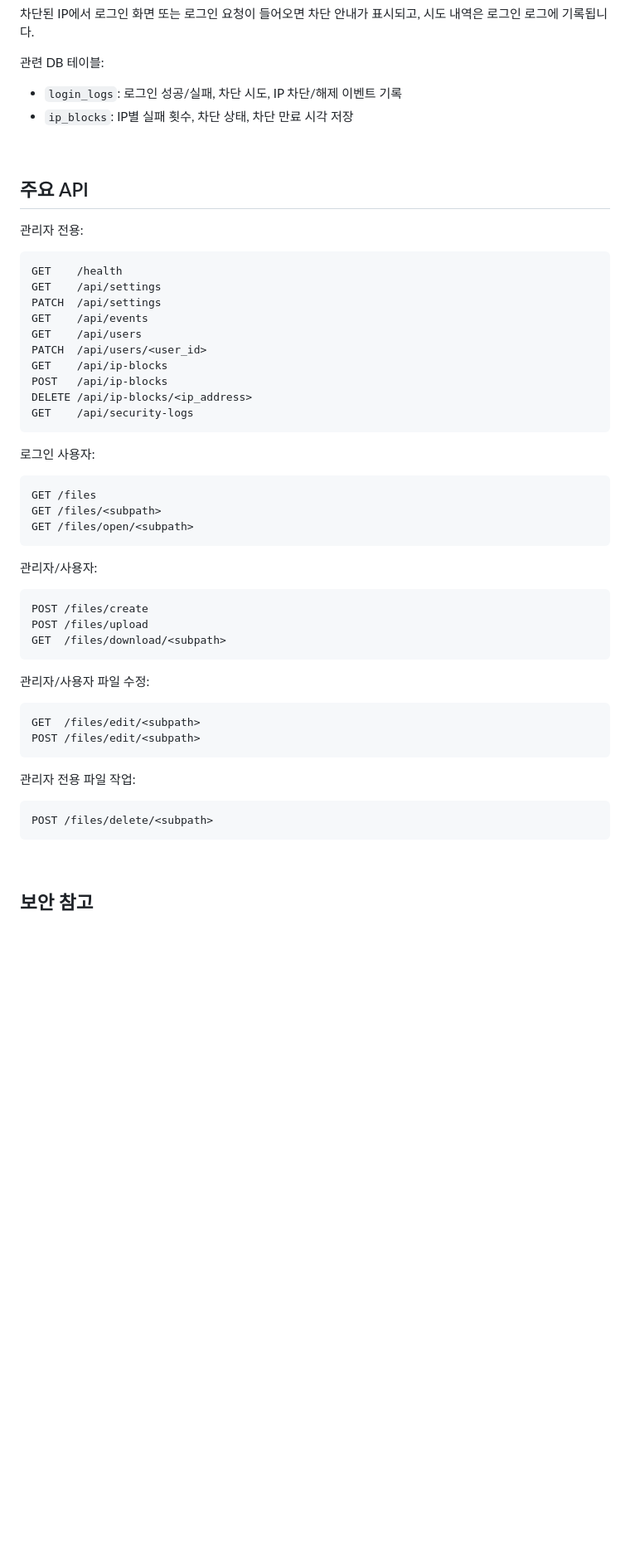
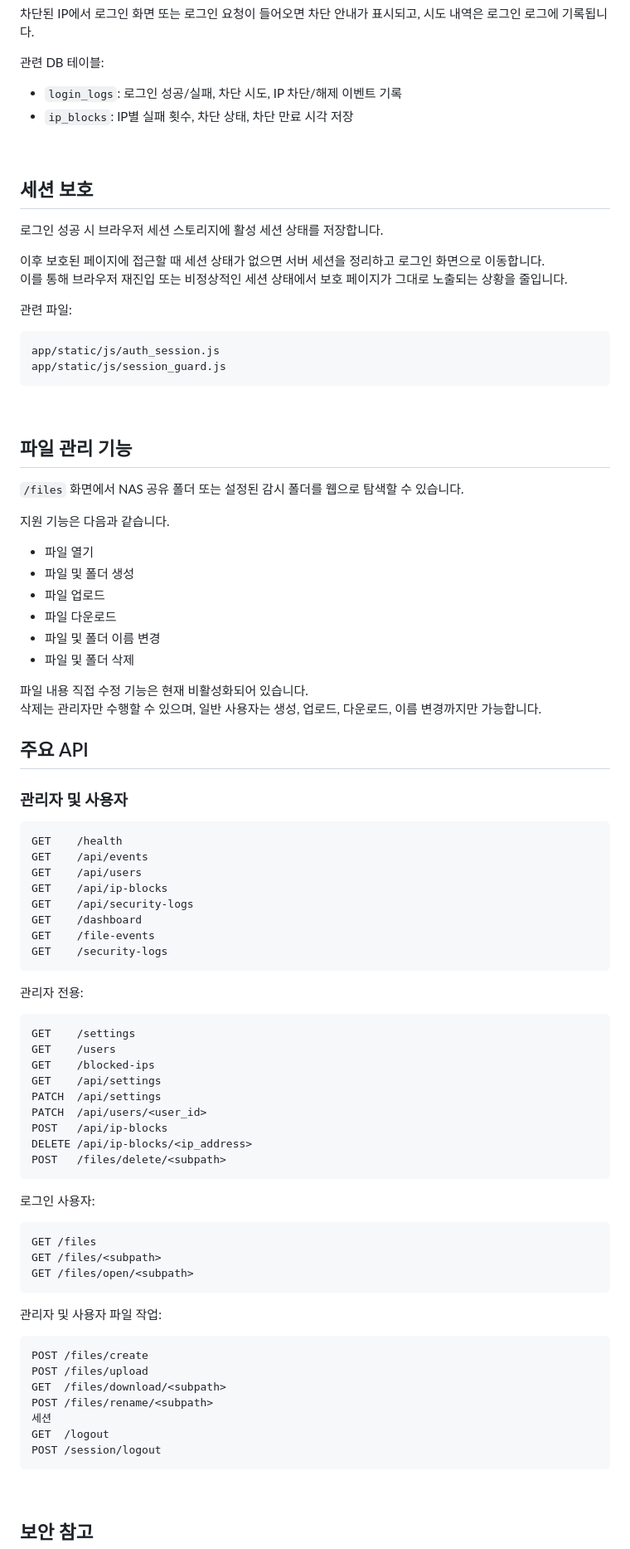
Before and after one commit to zeonzyeon/SecureNas_monitor, a Markdown page: README.md, the part around one of its changes. Shown at 83% size. Drawn GitHub-style; blank space fills up the shorter version.

````diff
--- a/README.md
+++ b/README.md
@@ -168,50 +183,80 @@ SecureNas_monitor/
 
 <br>
 
+## 세션 보호
+
+
+로그인 성공 시 브라우저 세션 스토리지에 활성 세션 상태를 저장합니다.
+
+이후 보호된 페이지에 접근할 때 세션 상태가 없으면 서버 세션을 정리하고 로그인 화면으로 이동합니다.
+이를 통해 브라우저 재진입 또는 비정상적인 세션 상태에서 보호 페이지가 그대로 노출되는 상황을 줄입니다.
+
+관련 파일:
+
+```text
+app/static/js/auth_session.js
+app/static/js/session_guard.js
+```
+<br>
+
+## 파일 관리 기능
+
+`/files` 화면에서 NAS 공유 폴더 또는 설정된 감시 폴더를 웹으로 탐색할 수 있습니다.
+
+지원 기능은 다음과 같습니다.
+
+- 파일 열기
+- 파일 및 폴더 생성
+- 파일 업로드
+- 파일 다운로드
+- 파일 및 폴더 이름 변경
+- 파일 및 폴더 삭제
+
+파일 내용 직접 수정 기능은 현재 비활성화되어 있습니다.
+삭제는 관리자만 수행할 수 있으며, 일반 사용자는 생성, 업로드, 다운로드, 이름 변경까지만 가능합니다.
+<br>
+
 ## 주요 API
 
+### 관리자 및 사용자
+
+```
+GET    /health
+GET    /api/events
+GET    /api/users
+GET    /api/ip-blocks
+GET    /api/security-logs
+GET    /dashboard
+GET    /file-events
+GET    /security-logs
+```
 관리자 전용:
-
-```text
-GET    /health
+```
+GET    /settings
+GET    /users
+GET    /blocked-ips
 GET    /api/settings
 PATCH  /api/settings
-GET    /api/events
-GET    /api/users
 PATCH  /api/users/<user_id>
-GET    /api/ip-blocks
 POST   /api/ip-blocks
 DELETE /api/ip-blocks/<ip_address>
-GET    /api/security-logs
+POST   /files/delete/<subpath>
 ```
-
 로그인 사용자:
-
-```text
+```
 GET /files
 GET /files/<subpath>
 GET /files/open/<subpath>
 ```
-
-관리자/사용자:
-
-```text
+관리자 및 사용자 파일 작업:
+```
 POST /files/create
 POST /files/upload
 GET  /files/download/<subpath>
-```
-
-관리자/사용자 파일 수정:
-
-```text
-GET  /files/edit/<subpath>
-POST /files/edit/<subpath>
-```
-
-관리자 전용 파일 작업:
-
-```text
-POST /files/delete/<subpath>
+POST /files/rename/<subpath>
+세션
+GET  /logout
+POST /session/logout
 ```
 
 <br>
````
Also changed, not shown: other parts of README.md (+38 -5 lines).
